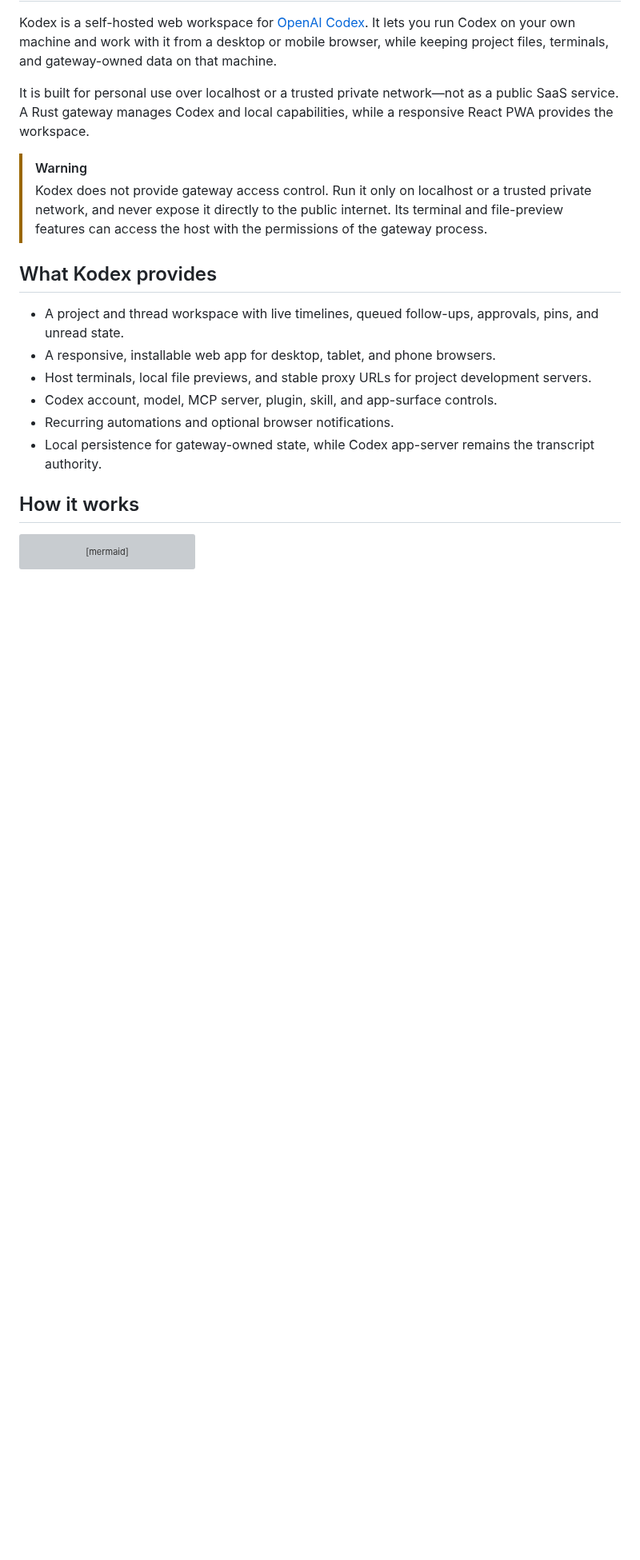
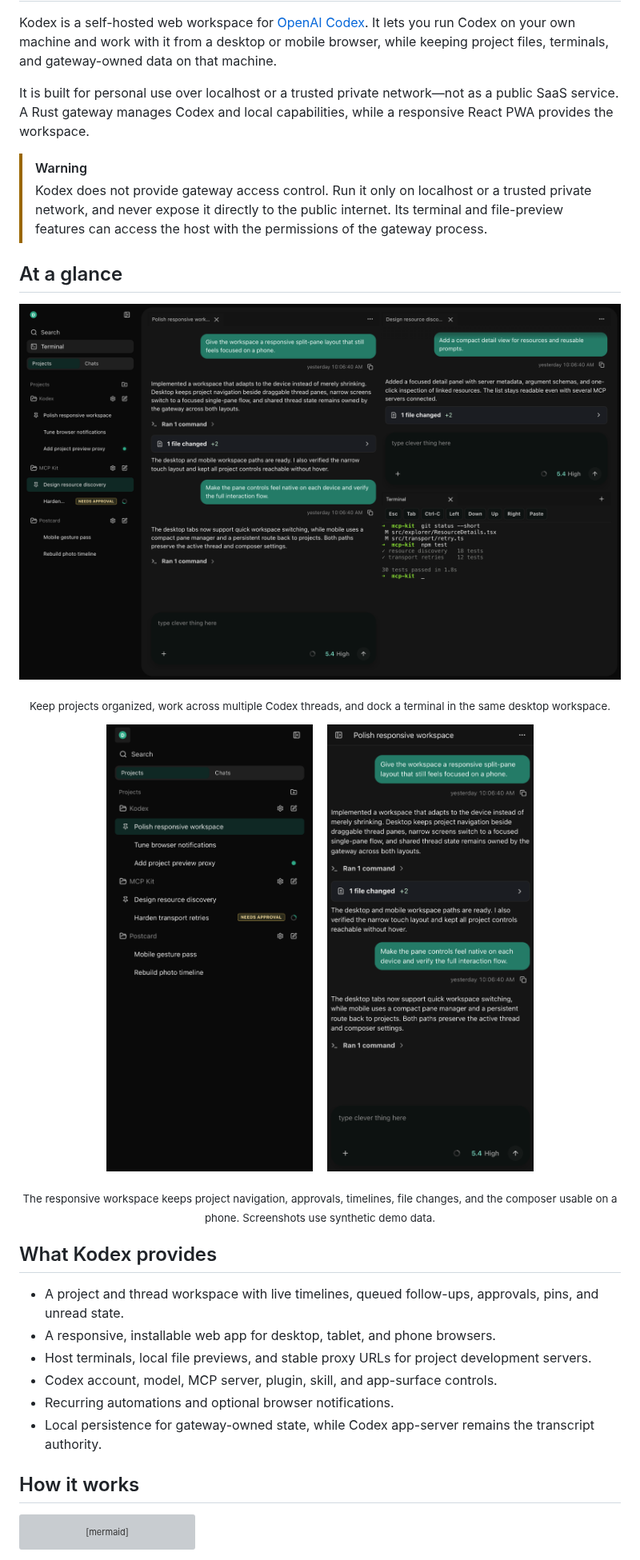
Before and after one commit to koonweee/kodex, a Markdown page: README.md, the part around the change. Shown at 80% size. Rendered like a GitHub page; pictures changed too: docs/media/kodex-desktop-split.png (added), docs/media/kodex-mobile-projects.png (added), docs/media/kodex-mobile-thread.png (added); blank space fills up the shorter version; grey boxes are pictures that could not be loaded.

Commit message:
docs: add Kodex product screenshots

```diff
--- a/README.md
+++ b/README.md
@@ -10,6 +10,22 @@ It is built for personal use over localhost or a trusted private network—not a
 
 > [!WARNING]
 > Kodex does not provide gateway access control. Run it only on localhost or a trusted private network, and never expose it directly to the public internet. Its terminal and file-preview features can access the host with the permissions of the gateway process.
+
+## At a glance
+
+<p align="center">
+  <img src="docs/media/kodex-desktop-split.png" alt="Kodex desktop workspace showing three projects, two Codex threads, and a docked terminal" width="1200" />
+</p>
+
+<p align="center"><sub>Keep projects organized, work across multiple Codex threads, and dock a terminal in the same desktop workspace.</sub></p>
+
+<p align="center">
+  <img src="docs/media/kodex-mobile-projects.png" alt="Kodex mobile project and thread navigation" width="360" />
+  &nbsp;&nbsp;
+  <img src="docs/media/kodex-mobile-thread.png" alt="Kodex mobile thread timeline and composer" width="360" />
+</p>
+
+<p align="center"><sub>The responsive workspace keeps project navigation, approvals, timelines, file changes, and the composer usable on a phone. Screenshots use synthetic demo data.</sub></p>
 
 ## What Kodex provides
 
```
